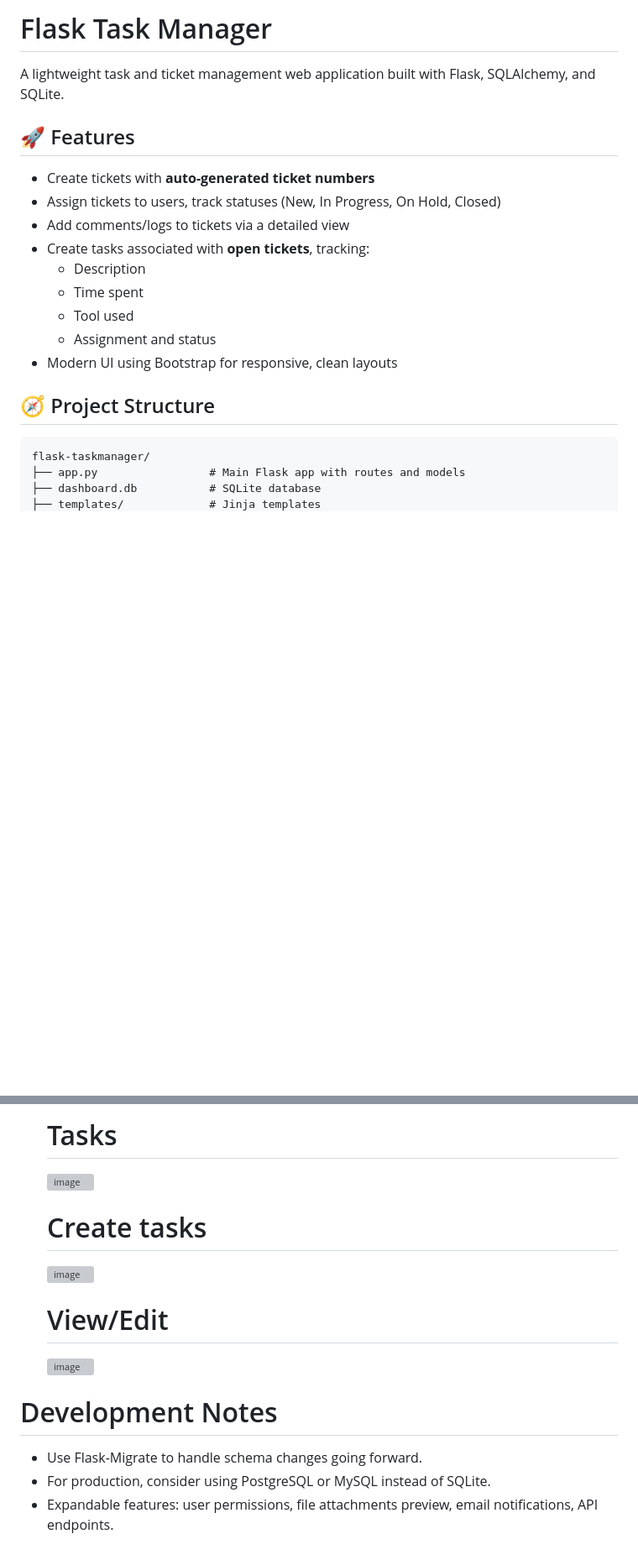
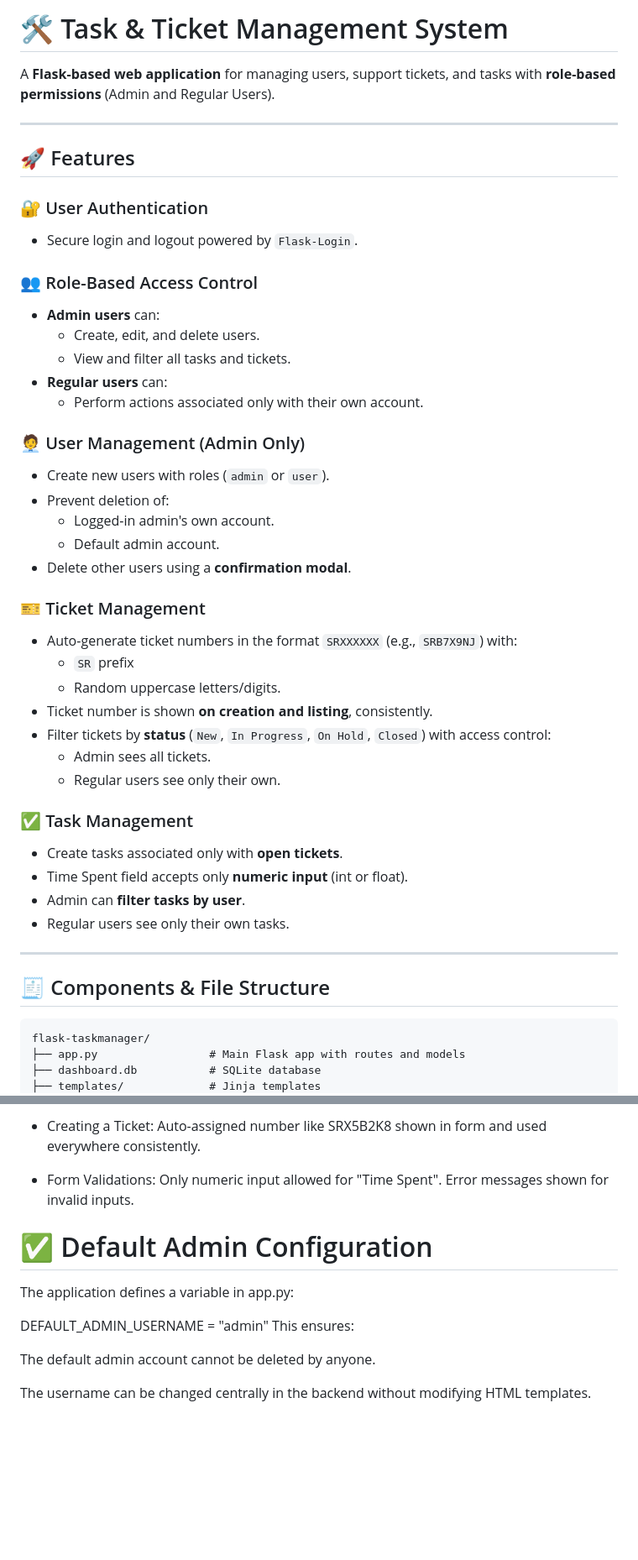
Before and after one commit to achyutvarma/python--task-ticket-management-, a Markdown page: README.md, 2 parts joined by grey strips. Shown at 84% size. GitHub-like rendering; blank space fills up the shorter version; grey boxes are pictures that could not be loaded.

````diff
--- a/README.md
+++ b/README.md
@@ -1,20 +1,46 @@
-# Flask Task Manager
+# 🛠️ Task & Ticket Management System
 
-A lightweight task and ticket management web application built with Flask, SQLAlchemy, and SQLite.
+A **Flask-based web application** for managing users, support tickets, and tasks with **role-based permissions** (Admin and Regular Users).
+
+---
 
 ## 🚀 Features
 
-- Create tickets with **auto-generated ticket numbers**
-- Assign tickets to users, track statuses (New, In Progress, On Hold, Closed)
-- Add comments/logs to tickets via a detailed view
-- Create tasks associated with **open tickets**, tracking:
-  - Description
-  - Time spent
-  - Tool used
-  - Assignment and status
-- Modern UI using Bootstrap for responsive, clean layouts
+### 🔐 User Authentication
+- Secure login and logout powered by `Flask-Login`.
 
-## 🧭 Project Structure
+### 👥 Role-Based Access Control
+- **Admin users** can:
+  - Create, edit, and delete users.
+  - View and filter all tasks and tickets.
+- **Regular users** can:
+  - Perform actions associated only with their own account.
+
+### 🧑‍💼 User Management (Admin Only)
+- Create new users with roles (`admin` or `user`).
+- Prevent deletion of:
+  - Logged-in admin's own account.
+  - Default admin account.
+- Delete other users using a **confirmation modal**.
+
+### 🎫 Ticket Management
+- Auto-generate ticket numbers in the format `SRXXXXXX` (e.g., `SRB7X9NJ`) with:
+  - `SR` prefix
+  - Random uppercase letters/digits.
+- Ticket number is shown **on creation and listing**, consistently.
+- Filter tickets by **status** (`New`, `In Progress`, `On Hold`, `Closed`) with access control:
+  - Admin sees all tickets.
+  - Regular users see only their own.
+
+### ✅ Task Management
+- Create tasks associated only with **open tickets**.
+- Time Spent field accepts only **numeric input** (int or float).
+- Admin can **filter tasks by user**.
+- Regular users see only their own tasks.
+
+---
+
+## 🧾 Components & File Structure
 
 ```
 flask-taskmanager/
@@ -104,15 +124,18 @@ admin / admin123
 
-  # Tasks
-  <img width="956" height="468" alt="image" src="https://github.com/user-attachments/assets/75b30437-acf2-4882-a056-c9d9b050889b" />
+- Creating a Ticket:
+  Auto-assigned number like SRX5B2K8 shown in form and used everywhere consistently.
 
-  # Create tasks
-  <img width="958" height="470" alt="image" src="https://github.com/user-attachments/assets/243a4566-ce1d-4eed-aeea-9881591e0c58" />
+- Form Validations:
+  Only numeric input allowed for "Time Spent".
+  Error messages shown for invalid inputs.
 
-  # View/Edit
-  <img width="951" height="467" alt="image" src="https://github.com/user-attachments/assets/72a276da-3c00-4f1c-8f85-bc5bc1468a0f" />
+# ✅ Default Admin Configuration
+The application defines a variable in app.py:
 
 
-# Development Notes
-- Use Flask-Migrate to handle schema changes going forward.
-- For production, consider using PostgreSQL or MySQL instead of SQLite.
-- Expandable features: user permissions, file attachments preview, email notifications, API endpoints.
+DEFAULT_ADMIN_USERNAME = "admin"
+This ensures:
+
+The default admin account cannot be deleted by anyone.
+
+The username can be changed centrally in the backend without modifying HTML templates.
````
Also changed, not shown: other parts of README.md (+47 -53 lines).
